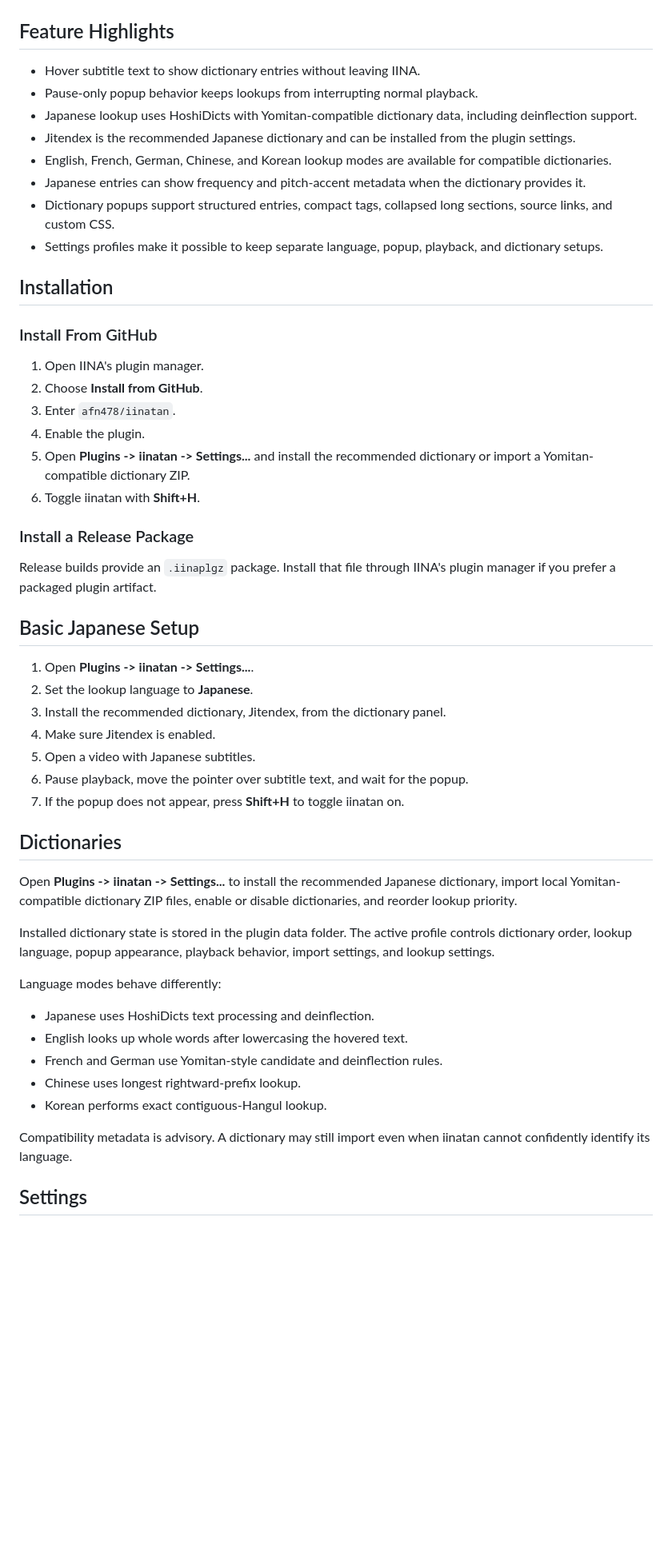
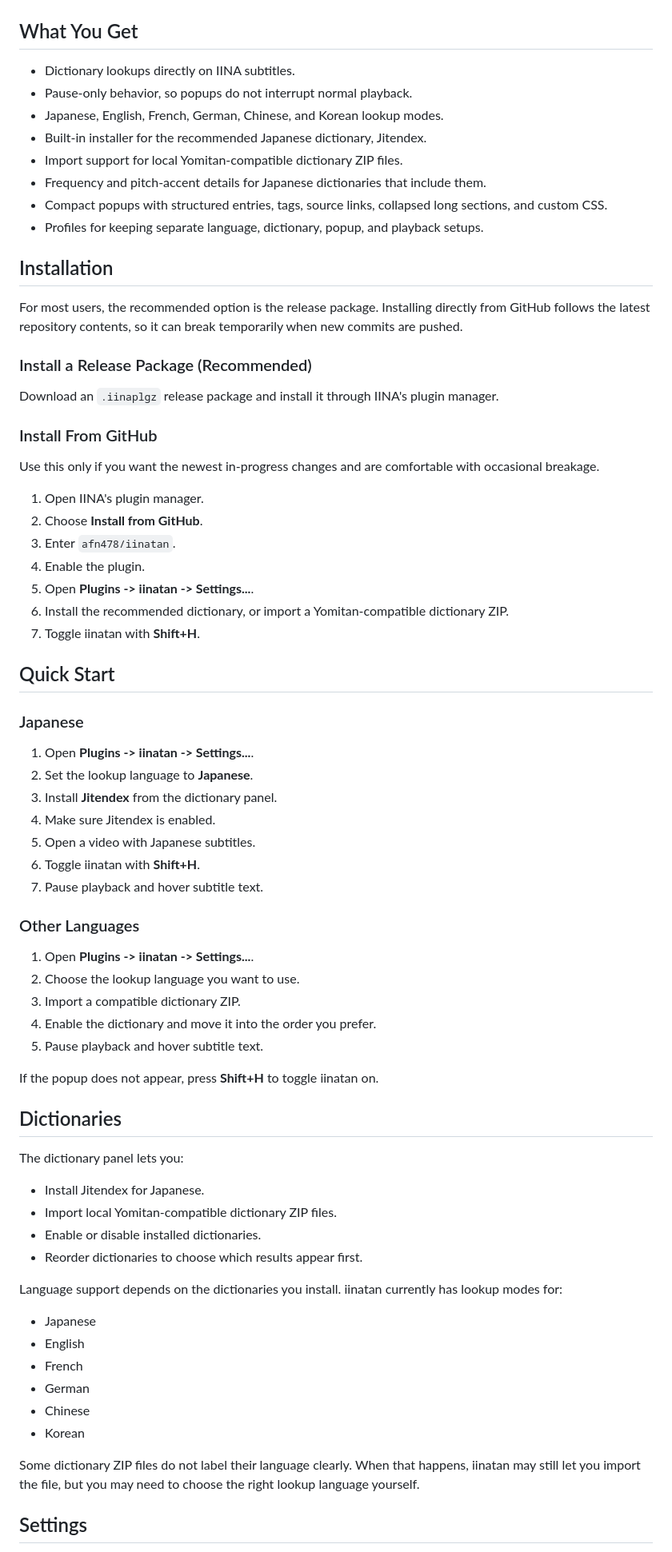
Before and after one commit to afn478/iinatan, a Markdown page: README.md, the part around one of its changes. Shown at 80% size. Rendered like a GitHub page; blank space fills up the shorter version.

```diff
--- a/README.md
+++ b/README.md
@@ -14,57 +14,77 @@ Anki export is not supported yet, but it is a natural fit for a future version.
 | --- | --- |
 | ![English lookup with language menu](docs/screenshots/english-popup-language-menu.png) | ![Dictionary settings](docs/screenshots/dictionary-settings.png) |
 
-## Feature Highlights
+## What You Get
 
-- Hover subtitle text to show dictionary entries without leaving IINA.
-- Pause-only popup behavior keeps lookups from interrupting normal playback.
-- Japanese lookup uses HoshiDicts with Yomitan-compatible dictionary data, including deinflection support.
-- Jitendex is the recommended Japanese dictionary and can be installed from the plugin settings.
-- English, French, German, Chinese, and Korean lookup modes are available for compatible dictionaries.
-- Japanese entries can show frequency and pitch-accent metadata when the dictionary provides it.
-- Dictionary popups support structured entries, compact tags, collapsed long sections, source links, and custom CSS.
-- Settings profiles make it possible to keep separate language, popup, playback, and dictionary setups.
+- Dictionary lookups directly on IINA subtitles.
+- Pause-only behavior, so popups do not interrupt normal playback.
+- Japanese, English, French, German, Chinese, and Korean lookup modes.
+- Built-in installer for the recommended Japanese dictionary, Jitendex.
+- Import support for local Yomitan-compatible dictionary ZIP files.
+- Frequency and pitch-accent details for Japanese dictionaries that include them.
+- Compact popups with structured entries, tags, source links, collapsed long sections, and custom CSS.
+- Profiles for keeping separate language, dictionary, popup, and playback setups.
 
 ## Installation
 
+For most users, the recommended option is the release package. Installing directly from GitHub follows the latest repository contents, so it can break temporarily when new commits are pushed.
+
+### Install a Release Package (Recommended)
+
+Download an `.iinaplgz` release package and install it through IINA's plugin manager.
+
 ### Install From GitHub
+Use this only if you want the newest in-progress changes and are comfortable with occasional breakage.
 
 1. Open IINA's plugin manager.
 2. Choose **Install from GitHub**.
 3. Enter `afn478/iinatan`.
 4. Enable the plugin.
-5. Open **Plugins -> iinatan -> Settings...** and install the recommended dictionary or import a Yomitan-compatible dictionary ZIP.
-6. Toggle iinatan with **Shift+H**.
+5. Open **Plugins -> iinatan -> Settings...**.
+6. Install the recommended dictionary, or import a Yomitan-compatible dictionary ZIP.
+7. Toggle iinatan with **Shift+H**.
 
-### Install a Release Package
+## Quick Start
 
-Release builds provide an `.iinaplgz` package. Install that file through IINA's plugin manager if you prefer a packaged plugin artifact.
-
-## Basic Japanese Setup
+### Japanese
 
 1. Open **Plugins -> iinatan -> Settings...**.
 2. Set the lookup language to **Japanese**.
-3. Install the recommended dictionary, Jitendex, from the dictionary panel.
+3. Install **Jitendex** from the dictionary panel.
 4. Make sure Jitendex is enabled.
 5. Open a video with Japanese subtitles.
-6. Pause playback, move the pointer over subtitle text, and wait for the popup.
-7. If the popup does not appear, press **Shift+H** to toggle iinatan on.
+6. Toggle iinatan with **Shift+H**.
+7. Pause playback and hover subtitle text.
+
+### Other Languages
+
+1. Open **Plugins -> iinatan -> Settings...**.
+2. Choose the lookup language you want to use.
+3. Import a compatible dictionary ZIP.
+4. Enable the dictionary and move it into the order you prefer.
+5. Pause playback and hover subtitle text.
+
+If the popup does not appear, press **Shift+H** to toggle iinatan on.
 
 ## Dictionaries
 
-Open **Plugins -> iinatan -> Settings...** to install the recommended Japanese dictionary, import local Yomitan-compatible dictionary ZIP files, enable or disable dictionaries, and reorder lookup priority.
+The dictionary panel lets you:
 
-Installed dictionary state is stored in the plugin data folder. The active profile controls dictionary order, lookup language, popup appearance, playback behavior, import settings, and lookup settings.
+- Install Jitendex for Japanese.
+- Import local Yomitan-compatible dictionary ZIP files.
+- Enable or disable installed dictionaries.
+- Reorder dictionaries to choose which results appear first.
 
-Language modes behave differently:
+Language support depends on the dictionaries you install. iinatan currently has lookup modes for:
 
-- Japanese uses HoshiDicts text processing and deinflection.
-- English looks up whole words after lowercasing the hovered text.
-- French and German use Yomitan-style candidate and deinflection rules.
-- Chinese uses longest rightward-prefix lookup.
-- Korean performs exact contiguous-Hangul lookup.
+- Japanese
+- English
+- French
+- German
+- Chinese
+- Korean
 
-Compatibility metadata is advisory. A dictionary may still import even when iinatan cannot confidently identify its language.
+Some dictionary ZIP files do not label their language clearly. When that happens, iinatan may still let you import the file, but you may need to choose the right lookup language yourself.
 
 ## Settings
 
```
Also changed, not shown: other parts of README.md (+23 -12 lines).
